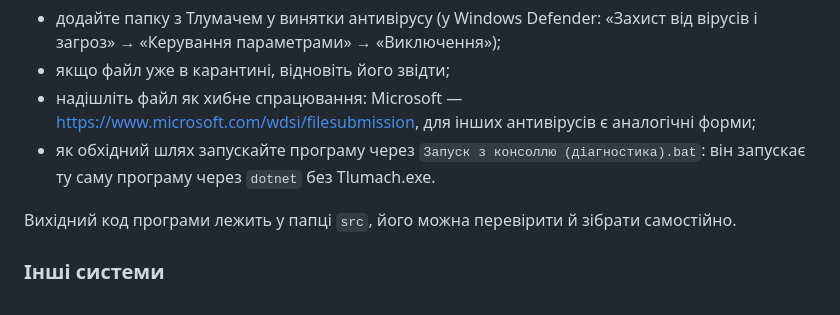
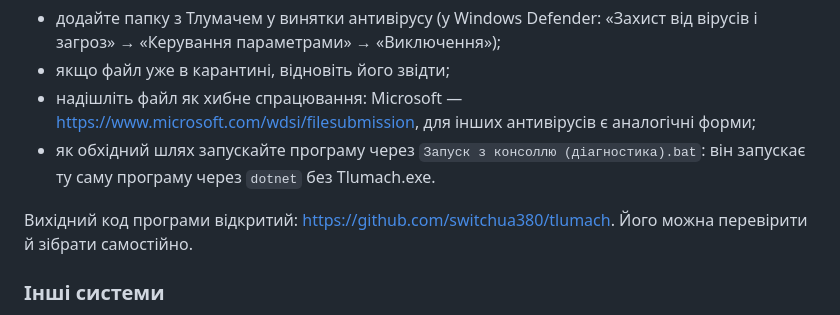
Before and after one commit to switchua380/tlumach, a Markdown page: packaging/README_UA.md, the part around the change. GitHub-like rendering.

```diff
--- a/packaging/README_UA.md
+++ b/packaging/README_UA.md
@@ -237,7 +237,7 @@
 - надішліть файл як хибне спрацювання: Microsoft — https://www.microsoft.com/wdsi/filesubmission, для інших антивірусів є аналогічні форми;
 - як обхідний шлях запускайте програму через `Запуск з консоллю (діагностика).bat`: він запускає ту саму програму через `dotnet` без Tlumach.exe.
 
-Вихідний код програми лежить у папці `src`, його можна перевірити й зібрати самостійно.
+Вихідний код програми відкритий: https://github.com/switchua380/tlumach. Його можна перевірити й зібрати самостійно.
 
 ### Інші системи
 
```
Also changed, not shown: CLAUDE.md (+1 -1 lines), README.md (+13 -2 lines).
